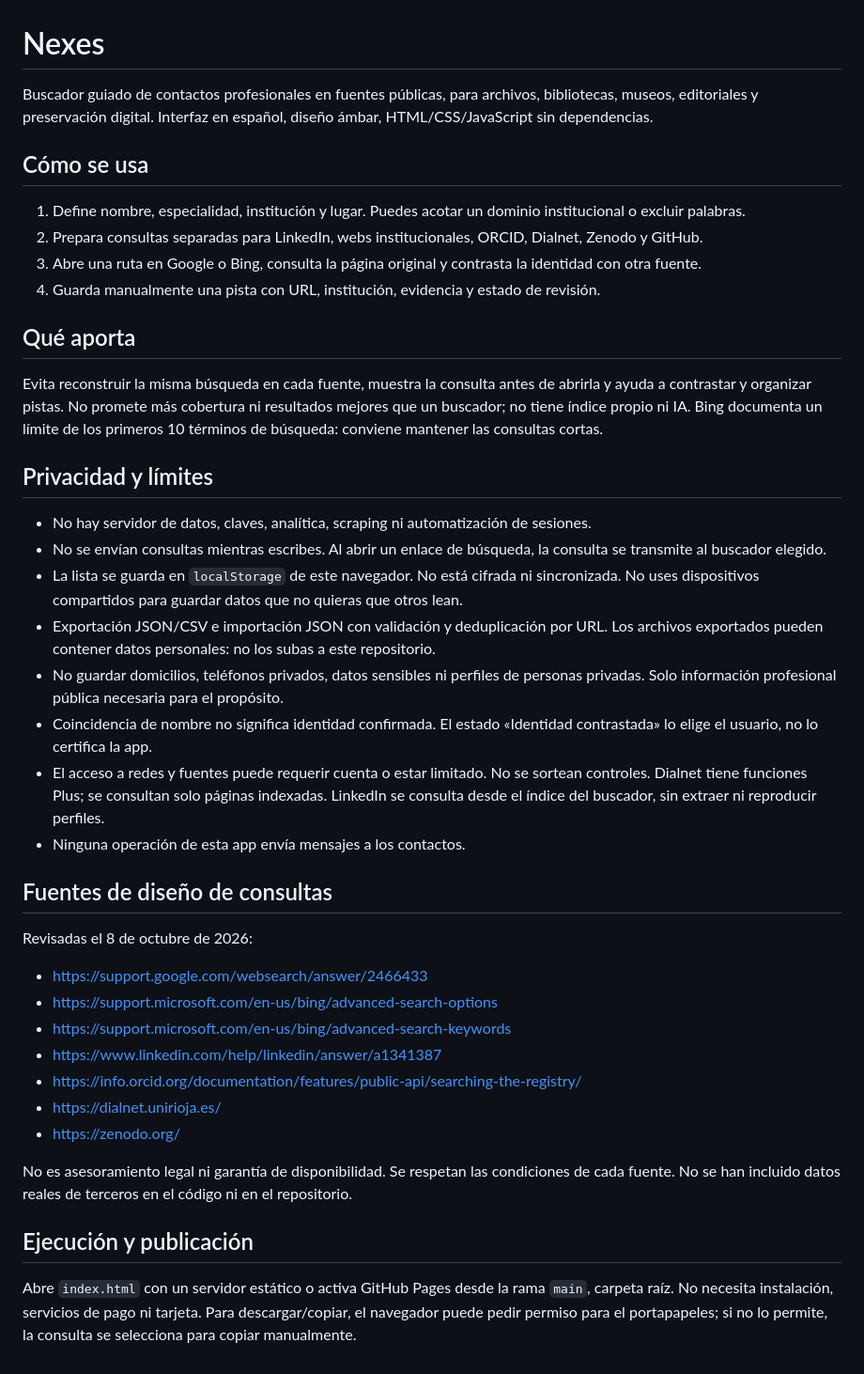
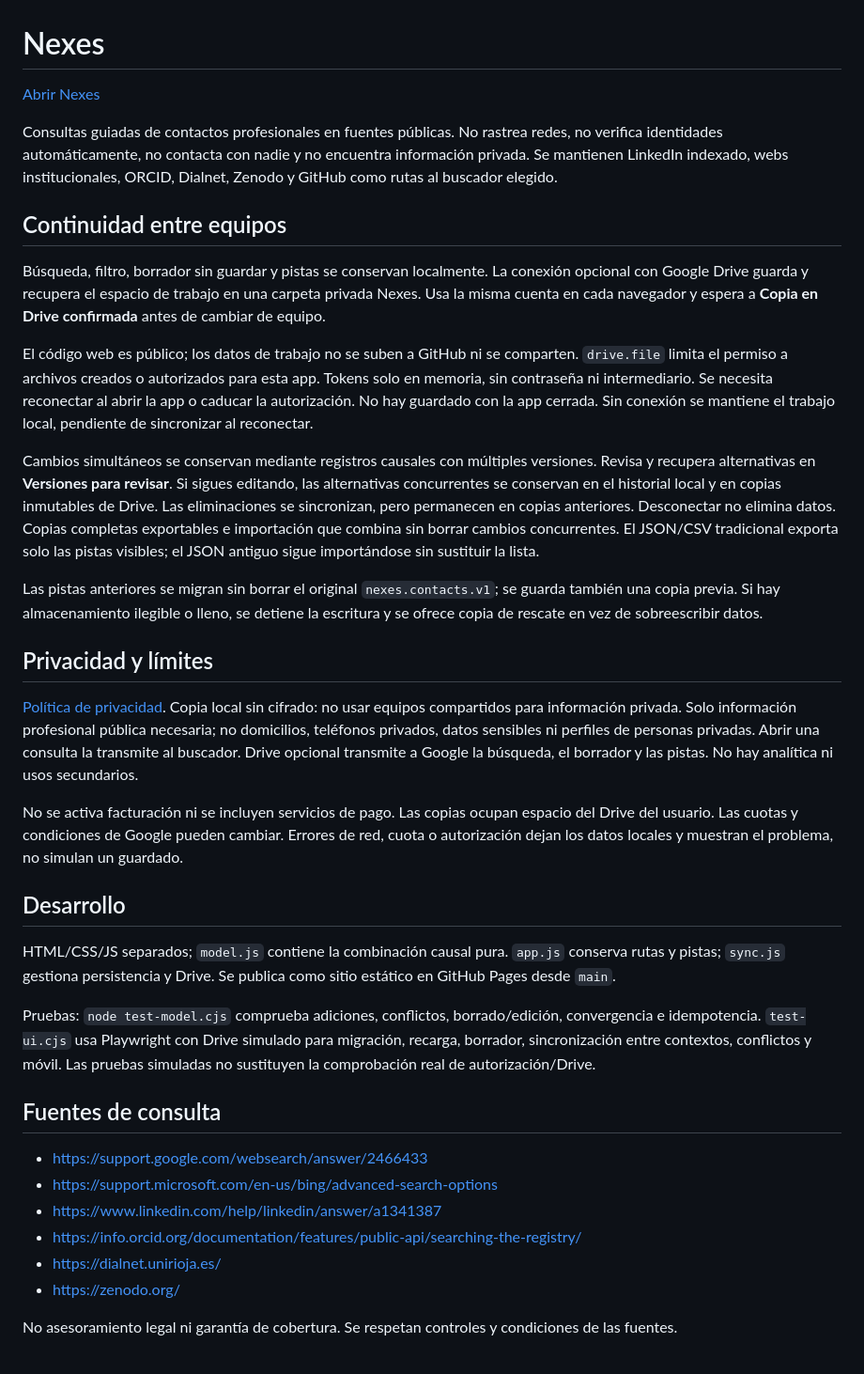
Before and after one commit to Xesco-Tejedor/nexes, a Markdown page: README.md, the part around the change. Shown at 94% size. Drawn GitHub-style.

```diff
--- a/README.md
+++ b/README.md
@@ -1,43 +1,38 @@
 # Nexes
 
-Buscador guiado de contactos profesionales en fuentes públicas, para archivos, bibliotecas, museos, editoriales y preservación digital. Interfaz en español, diseño ámbar, HTML/CSS/JavaScript sin dependencias.
+[Abrir Nexes](https://xesco-tejedor.github.io/nexes/)
 
-## Cómo se usa
+Consultas guiadas de contactos profesionales en fuentes públicas. No rastrea redes, no verifica identidades automáticamente, no contacta con nadie y no encuentra información privada. Se mantienen LinkedIn indexado, webs institucionales, ORCID, Dialnet, Zenodo y GitHub como rutas al buscador elegido.
 
-1. Define nombre, especialidad, institución y lugar. Puedes acotar un dominio institucional o excluir palabras.
-2. Prepara consultas separadas para LinkedIn, webs institucionales, ORCID, Dialnet, Zenodo y GitHub.
-3. Abre una ruta en Google o Bing, consulta la página original y contrasta la identidad con otra fuente.
-4. Guarda manualmente una pista con URL, institución, evidencia y estado de revisión.
+## Continuidad entre equipos
 
-## Qué aporta
+Búsqueda, filtro, borrador sin guardar y pistas se conservan localmente. La conexión opcional con Google Drive guarda y recupera el espacio de trabajo en una carpeta privada Nexes. Usa la misma cuenta en cada navegador y espera a **Copia en Drive confirmada** antes de cambiar de equipo.
 
-Evita reconstruir la misma búsqueda en cada fuente, muestra la consulta antes de abrirla y ayuda a contrastar y organizar pistas. No promete más cobertura ni resultados mejores que un buscador; no tiene índice propio ni IA. Bing documenta un límite de los primeros 10 términos de búsqueda: conviene mantener las consultas cortas.
+El código web es público; los datos de trabajo no se suben a GitHub ni se comparten. `drive.file` limita el permiso a archivos creados o autorizados para esta app. Tokens solo en memoria, sin contraseña ni intermediario. Se necesita reconectar al abrir la app o caducar la autorización. No hay guardado con la app cerrada. Sin conexión se mantiene el trabajo local, pendiente de sincronizar al reconectar.
+
+Cambios simultáneos se conservan mediante registros causales con múltiples versiones. Revisa y recupera alternativas en **Versiones para revisar**. Si sigues editando, las alternativas concurrentes se conservan en el historial local y en copias inmutables de Drive. Las eliminaciones se sincronizan, pero permanecen en copias anteriores. Desconectar no elimina datos. Copias completas exportables e importación que combina sin borrar cambios concurrentes. El JSON/CSV tradicional exporta solo las pistas visibles; el JSON antiguo sigue importándose sin sustituir la lista.
+
+Las pistas anteriores se migran sin borrar el original `nexes.contacts.v1`; se guarda también una copia previa. Si hay almacenamiento ilegible o lleno, se detiene la escritura y se ofrece copia de rescate en vez de sobreescribir datos.
 
 ## Privacidad y límites
 
-- No hay servidor de datos, claves, analítica, scraping ni automatización de sesiones.
-- No se envían consultas mientras escribes. Al abrir un enlace de búsqueda, la consulta se transmite al buscador elegido.
-- La lista se guarda en `localStorage` de este navegador. No está cifrada ni sincronizada. No uses dispositivos compartidos para guardar datos que no quieras que otros lean.
-- Exportación JSON/CSV e importación JSON con validación y deduplicación por URL. Los archivos exportados pueden contener datos personales: no los subas a este repositorio.
-- No guardar domicilios, teléfonos privados, datos sensibles ni perfiles de personas privadas. Solo información profesional pública necesaria para el propósito.
-- Coincidencia de nombre no significa identidad confirmada. El estado «Identidad contrastada» lo elige el usuario, no lo certifica la app.
-- El acceso a redes y fuentes puede requerir cuenta o estar limitado. No se sortean controles. Dialnet tiene funciones Plus; se consultan solo páginas indexadas. LinkedIn se consulta desde el índice del buscador, sin extraer ni reproducir perfiles.
-- Ninguna operación de esta app envía mensajes a los contactos.
+[Política de privacidad](https://xesco-tejedor.github.io/nexes/privacy.html). Copia local sin cifrado: no usar equipos compartidos para información privada. Solo información profesional pública necesaria; no domicilios, teléfonos privados, datos sensibles ni perfiles de personas privadas. Abrir una consulta la transmite al buscador. Drive opcional transmite a Google la búsqueda, el borrador y las pistas. No hay analítica ni usos secundarios.
 
-## Fuentes de diseño de consultas
+No se activa facturación ni se incluyen servicios de pago. Las copias ocupan espacio del Drive del usuario. Las cuotas y condiciones de Google pueden cambiar. Errores de red, cuota o autorización dejan los datos locales y muestran el problema, no simulan un guardado.
 
-Revisadas el 8 de octubre de 2026:
+## Desarrollo
+
+HTML/CSS/JS separados; `model.js` contiene la combinación causal pura. `app.js` conserva rutas y pistas; `sync.js` gestiona persistencia y Drive. Se publica como sitio estático en GitHub Pages desde `main`.
+
+Pruebas: `node test-model.cjs` comprueba adiciones, conflictos, borrado/edición, convergencia e idempotencia. `test-ui.cjs` usa Playwright con Drive simulado para migración, recarga, borrador, sincronización entre contextos, conflictos y móvil. Las pruebas simuladas no sustituyen la comprobación real de autorización/Drive.
+
+## Fuentes de consulta
 
 - https://support.google.com/websearch/answer/2466433
 - https://support.microsoft.com/en-us/bing/advanced-search-options
-- https://support.microsoft.com/en-us/bing/advanced-search-keywords
 - https://www.linkedin.com/help/linkedin/answer/a1341387
 - https://info.orcid.org/documentation/features/public-api/searching-the-registry/
 - https://dialnet.unirioja.es/
 - https://zenodo.org/
 
-No es asesoramiento legal ni garantía de disponibilidad. Se respetan las condiciones de cada fuente. No se han incluido datos reales de terceros en el código ni en el repositorio.
-
-## Ejecución y publicación
-
-Abre `index.html` con un servidor estático o activa GitHub Pages desde la rama `main`, carpeta raíz. No necesita instalación, servicios de pago ni tarjeta. Para descargar/copiar, el navegador puede pedir permiso para el portapapeles; si no lo permite, la consulta se selecciona para copiar manualmente.
+No asesoramiento legal ni garantía de cobertura. Se respetan controles y condiciones de las fuentes.
```
